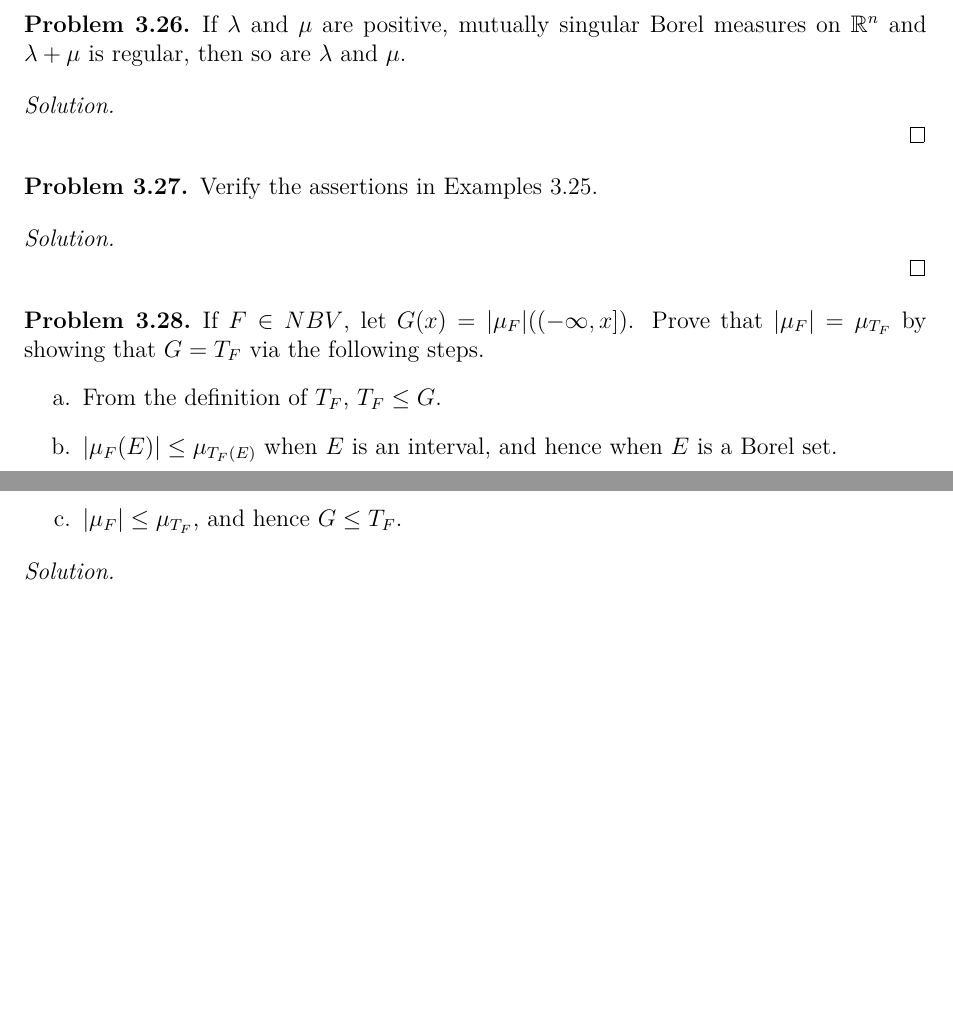
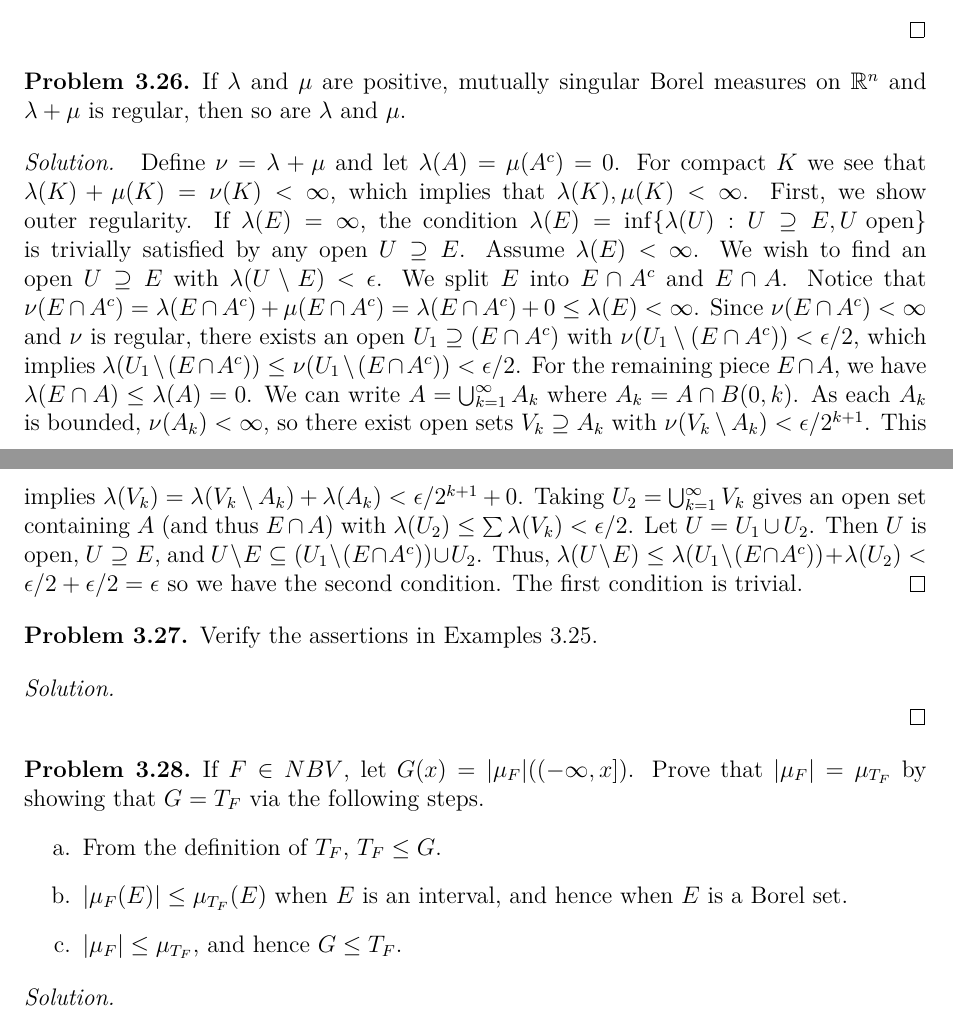
Before and after one commit to ArkarajMukherjee/Folland_RA_Solutions, a LaTeX document (latex_source_code/chapter_3_signed_measures_and_differentiation.tex): two parts of pages 10 and 11 of 13 before the commit and two parts of pages 11 and 12 of 14 after it, joined at a grey line, cut so that both start at the same text, the shorter picture padded with empty space. Compiled offline with pdfLaTeX.

Commit message:
for some reason last commit failed

```diff
--- a/latex_source_code/chapter_3_signed_measures_and_differentiation.tex
+++ b/latex_source_code/chapter_3_signed_measures_and_differentiation.tex
@@ -352,3 +374,21 @@ If $E$ is a Borel set in $\bR^{n}$, the density $D_{E}(x)$ of $E$ at $x$ is defi
 If $\lambda$ and $\mu$ are positive, mutually singular Borel measures on $\bR^{n}$ and $\lambda+\mu$ is regular, then so are $\lambda$ and $\mu$.
 \end{problem}
 \begin{solution}
+Define $\nu=\lambda+\mu$ and let $\lambda(A)=\mu(A^c)=0$.
+For compact $K$ we see that $\lambda(K)+\mu(K)=\nu(K)<\infty$, which implies that $\lambda(K),\mu(K)<\infty$.
+First, we show outer regularity.
+If $\lambda(E) = \infty$, the condition $\lambda(E) = \inf\{\lambda(U) : U \supseteq E, U \text{ open}\}$ is trivially satisfied by any open $U \supseteq E$.
+Assume $\lambda(E) < \infty$.
+We wish to find an open $U \supseteq E$ with $\lambda(U \setminus E) < \epsilon$.
+We split $E$ into $E \cap A^c$ and $E \cap A$.
+Notice that $\nu(E \cap A^c) = \lambda(E \cap A^c) + \mu(E \cap A^c) = \lambda(E \cap A^c) + 0 \le \lambda(E) < \infty$.
+Since $\nu(E \cap A^c) < \infty$ and $\nu$ is regular, there exists an open $U_1 \supseteq (E \cap A^c)$ with $\nu(U_1 \setminus (E \cap A^c)) < \epsilon/2$, which implies $\lambda(U_1 \setminus (E \cap A^c))\leq\nu(U_1\setminus(E\cap A^c))< \epsilon/2$.
+For the remaining piece $E \cap A$, we have $\lambda(E \cap A) \le \lambda(A) = 0$.
+We can write $A = \bigcup_{k=1}^\infty A_k$ where $A_k = A \cap B(0,k)$.
+As each $A_k$ is bounded, $\nu(A_k) < \infty$, so there exist open sets $V_k \supseteq A_k$ with $\nu(V_k \setminus A_k) < \epsilon/2^{k+1}$.
+This implies $\lambda(V_k) = \lambda(V_k \setminus A_k) + \lambda(A_k) < \epsilon/2^{k+1} + 0$.
+Taking $U_2 = \bigcup_{k=1}^\infty V_k$ gives an open set containing $A$ (and thus $E \cap A$) with $\lambda(U_2) \le \sum \lambda(V_k) < \epsilon/2$.
+Let $U = U_1 \cup U_2$.
+Then $U$ is open, $U \supseteq E$, and $U \setminus E \subseteq (U_1 \setminus (E \cap A^c)) \cup U_2$.
+Thus, $\lambda(U \setminus E) \le \lambda(U_1 \setminus (E \cap A^c)) + \lambda(U_2) < \epsilon/2 + \epsilon/2 = \epsilon$ so we have the second condition.
+The first condition is trivial.
@@ -356,5 +395,4 @@ If $\lambda$ and $\mu$ are positive, mutually singular Borel measures on $\bR^{n
 \end{solution}
-
 \begin{problem}\label{prob:3.27}
 Verify the assertions in Examples 3.25.
 \end{problem}
@@ -365,8 +403,8 @@ Verify the assertions in Examples 3.25.
 \begin{problem}\label{prob:3.28}
 If $F\in NBV$, let $G(x)=|\mu_{F}|((-\infty,x])$. Prove that  $|\mu_{F}|=\mu_{T_{F}}$ by showing that $G=T_{F}$ via the following steps.
 \begin{enumerate}[label=\alph*.]
-    \item From the definition of $T_{F}$, $T_{F}\le G$.
-    \item $|\mu_{F}(E)|\le\mu_{T_{F}(E)}$ when $E$ is an interval, and hence when $E$ is a Borel set.
+	\item From the definition of $T_{F}$, $T_{F}\le G$.
+	\item $|\mu_{F}(E)|\le\mu_{T_{F}}(E)$ when $E$ is an interval, and hence when $E$ is a Borel set.
     \item $|\mu_{F}|\le\mu_{T_{F}}$, and hence $G\le T_{F}$.
 \end{enumerate}
 \end{problem}
```
Also changed, not shown: latex_source_code/chapter_3_signed_measures_and_differentiation.pdf, latex_source_code/chapter_3_signed_measures_and_differentiation.tex (39 more changed lines).
